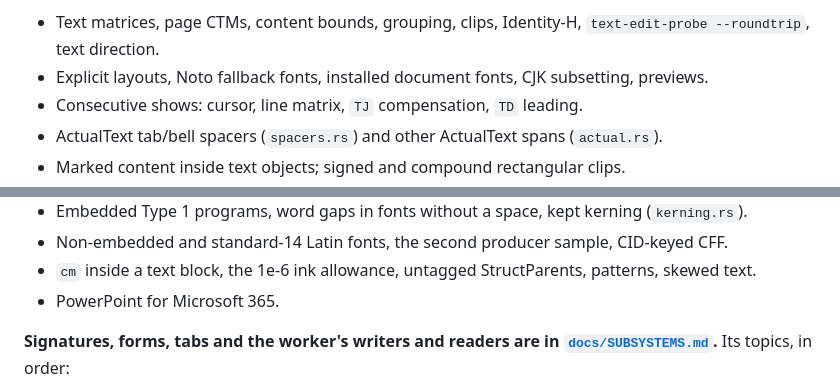
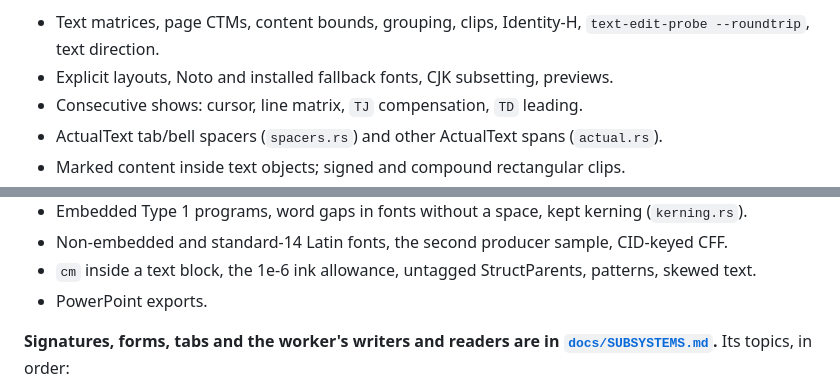
Before and after one commit to tstone-1/tpdf, a Markdown page: AGENTS.md, 2 parts joined by grey strips. Drawn GitHub-style.

Commit message:
Keep AGENTS.md under its size ceiling after the two index additions

```diff
--- a/AGENTS.md
+++ b/AGENTS.md
@@ -170,7 +170,7 @@ cannot supply the API that checker imports. See Microsoft's
 touching `src-tauri/src/textedit/`. Its topics, in order:
 
 - Text matrices, page CTMs, content bounds, grouping, clips, Identity-H, `text-edit-probe --roundtrip`, text direction.
-- Explicit layouts, Noto fallback fonts, installed document fonts, CJK subsetting, previews.
+- Explicit layouts, Noto and installed fallback fonts, CJK subsetting, previews.
 - Consecutive shows: cursor, line matrix, `TJ` compensation, `TD` leading.
 - ActualText tab/bell spacers (`spacers.rs`) and other ActualText spans (`actual.rs`).
 - Marked content inside text objects; signed and compound rectangular clips.
@@ -182,7 +182,7 @@ touching `src-tauri/src/textedit/`. Its topics, in order:
 - Embedded Type 1 programs, word gaps in fonts without a space, kept kerning (`kerning.rs`).
 - Non-embedded and standard-14 Latin fonts, the second producer sample, CID-keyed CFF.
 - `cm` inside a text block, the 1e-6 ink allowance, untagged StructParents, patterns, skewed text.
-- PowerPoint for Microsoft 365.
+- PowerPoint exports.
 
 **Signatures, forms, tabs and the worker's writers and readers are in
 [`docs/SUBSYSTEMS.md`](docs/SUBSYSTEMS.md).** Its topics, in order:
```
